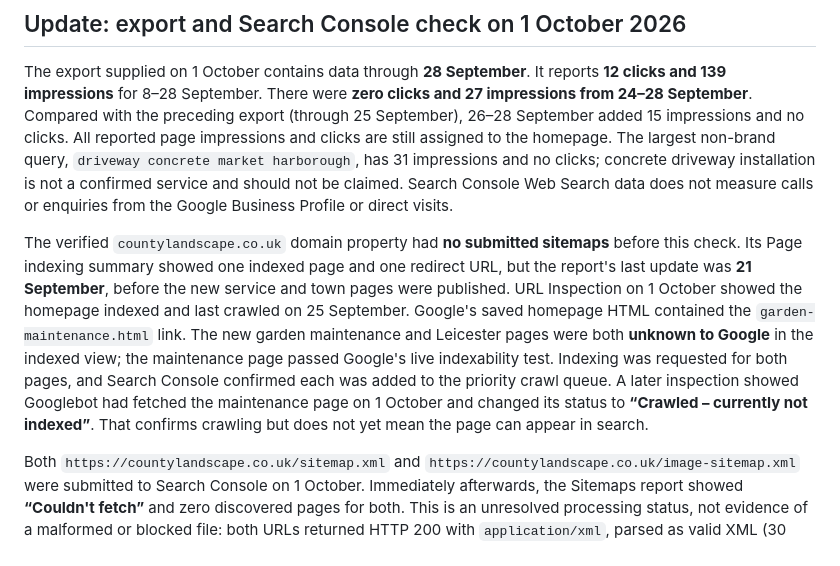
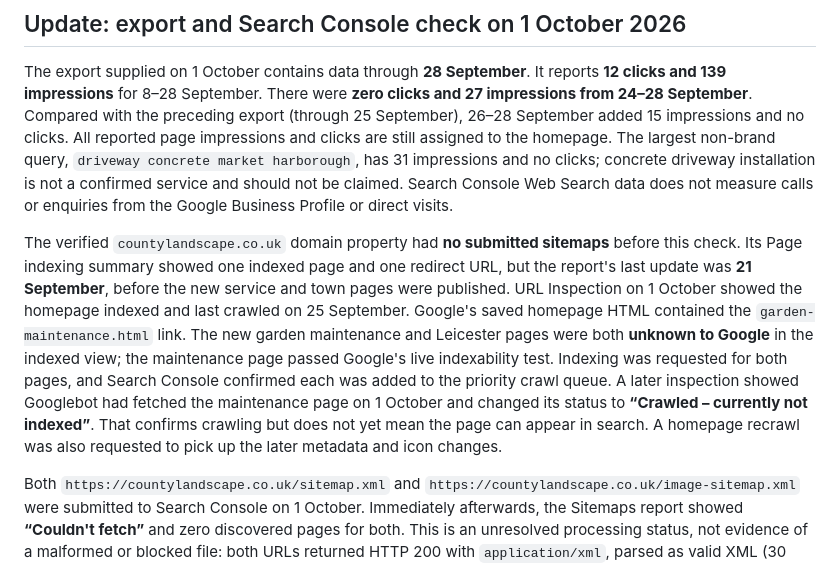
Before and after one commit to 0riceisnice0-hash/County-Landscapes, a Markdown page: SEO_NOTES.md, the part around the change. GitHub-like rendering.

Commit message:
Note homepage recrawl request

```diff
--- a/SEO_NOTES.md
+++ b/SEO_NOTES.md
@@ -30,7 +30,7 @@ The favicon/metadata audit deployed successfully on 27 September: a clear County
 
 The export supplied on 1 October contains data through **28 September**. It reports **12 clicks and 139 impressions** for 8–28 September. There were **zero clicks and 27 impressions from 24–28 September**. Compared with the preceding export (through 25 September), 26–28 September added 15 impressions and no clicks. All reported page impressions and clicks are still assigned to the homepage. The largest non-brand query, `driveway concrete market harborough`, has 31 impressions and no clicks; concrete driveway installation is not a confirmed service and should not be claimed. Search Console Web Search data does not measure calls or enquiries from the Google Business Profile or direct visits.
 
-The verified `countylandscape.co.uk` domain property had **no submitted sitemaps** before this check. Its Page indexing summary showed one indexed page and one redirect URL, but the report's last update was **21 September**, before the new service and town pages were published. URL Inspection on 1 October showed the homepage indexed and last crawled on 25 September. Google's saved homepage HTML contained the `garden-maintenance.html` link. The new garden maintenance and Leicester pages were both **unknown to Google** in the indexed view; the maintenance page passed Google's live indexability test. Indexing was requested for both pages, and Search Console confirmed each was added to the priority crawl queue. A later inspection showed Googlebot had fetched the maintenance page on 1 October and changed its status to **“Crawled – currently not indexed”**. That confirms crawling but does not yet mean the page can appear in search.
+The verified `countylandscape.co.uk` domain property had **no submitted sitemaps** before this check. Its Page indexing summary showed one indexed page and one redirect URL, but the report's last update was **21 September**, before the new service and town pages were published. URL Inspection on 1 October showed the homepage indexed and last crawled on 25 September. Google's saved homepage HTML contained the `garden-maintenance.html` link. The new garden maintenance and Leicester pages were both **unknown to Google** in the indexed view; the maintenance page passed Google's live indexability test. Indexing was requested for both pages, and Search Console confirmed each was added to the priority crawl queue. A later inspection showed Googlebot had fetched the maintenance page on 1 October and changed its status to **“Crawled – currently not indexed”**. That confirms crawling but does not yet mean the page can appear in search. A homepage recrawl was also requested to pick up the later metadata and icon changes.
 
 Both `https://countylandscape.co.uk/sitemap.xml` and `https://countylandscape.co.uk/image-sitemap.xml` were submitted to Search Console on 1 October. Immediately afterwards, the Sitemaps report showed **“Couldn't fetch”** and zero discovered pages for both. This is an unresolved processing status, not evidence of a malformed or blocked file: both URLs returned HTTP 200 with `application/xml`, parsed as valid XML (30 page entries and 28 image-page entries), and Google's live URL test fetched the page sitemap successfully with crawling allowed. Avoid repeatedly resubmitting unchanged files. Recheck the Sitemaps report after Google has processed them; if the failure persists, use the exact URL in URL Inspection and investigate Google's reported fetch details. Then check whether the new service and town pages become indexed and start receiving impressions. A sitemap or indexing request is a discovery aid, not a guarantee of indexing, ranking or leads.
 
```
